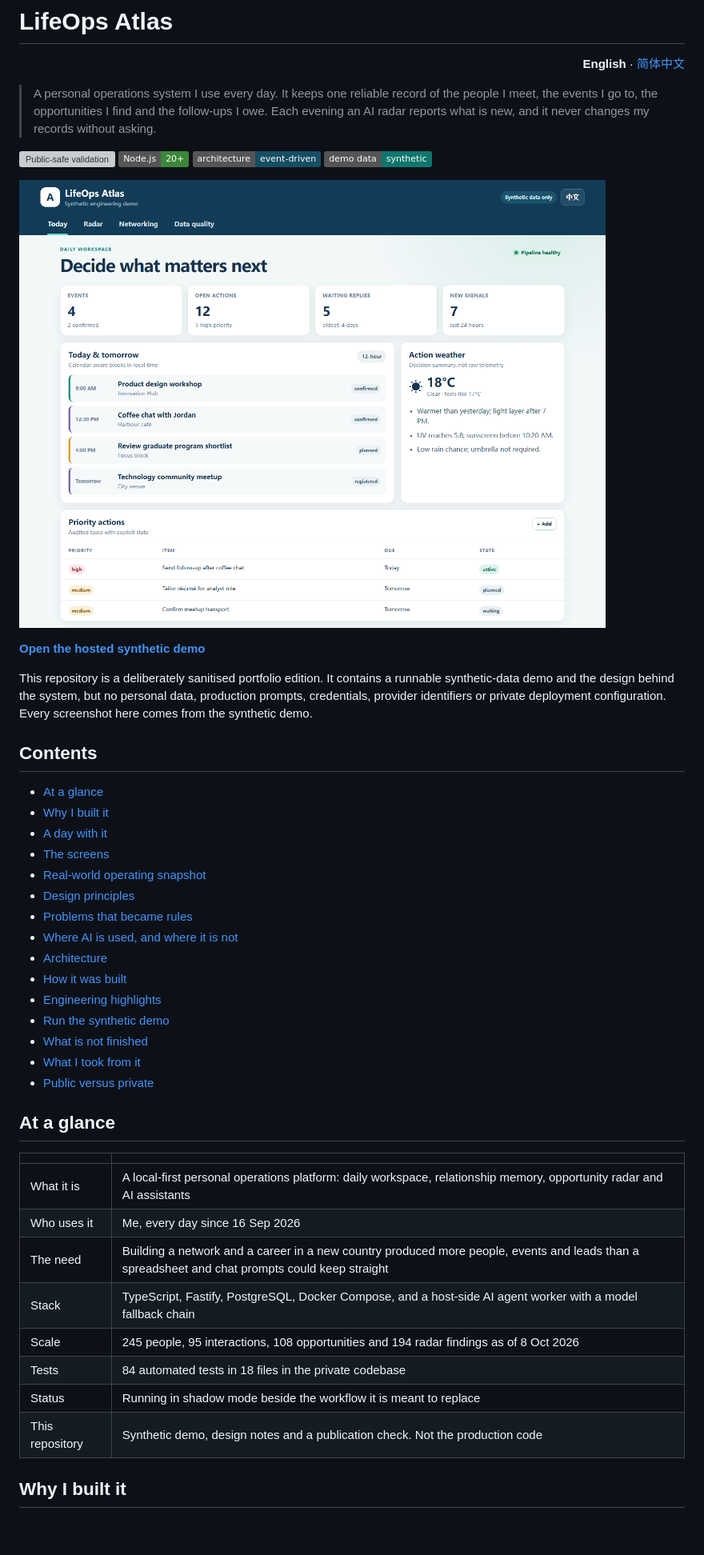
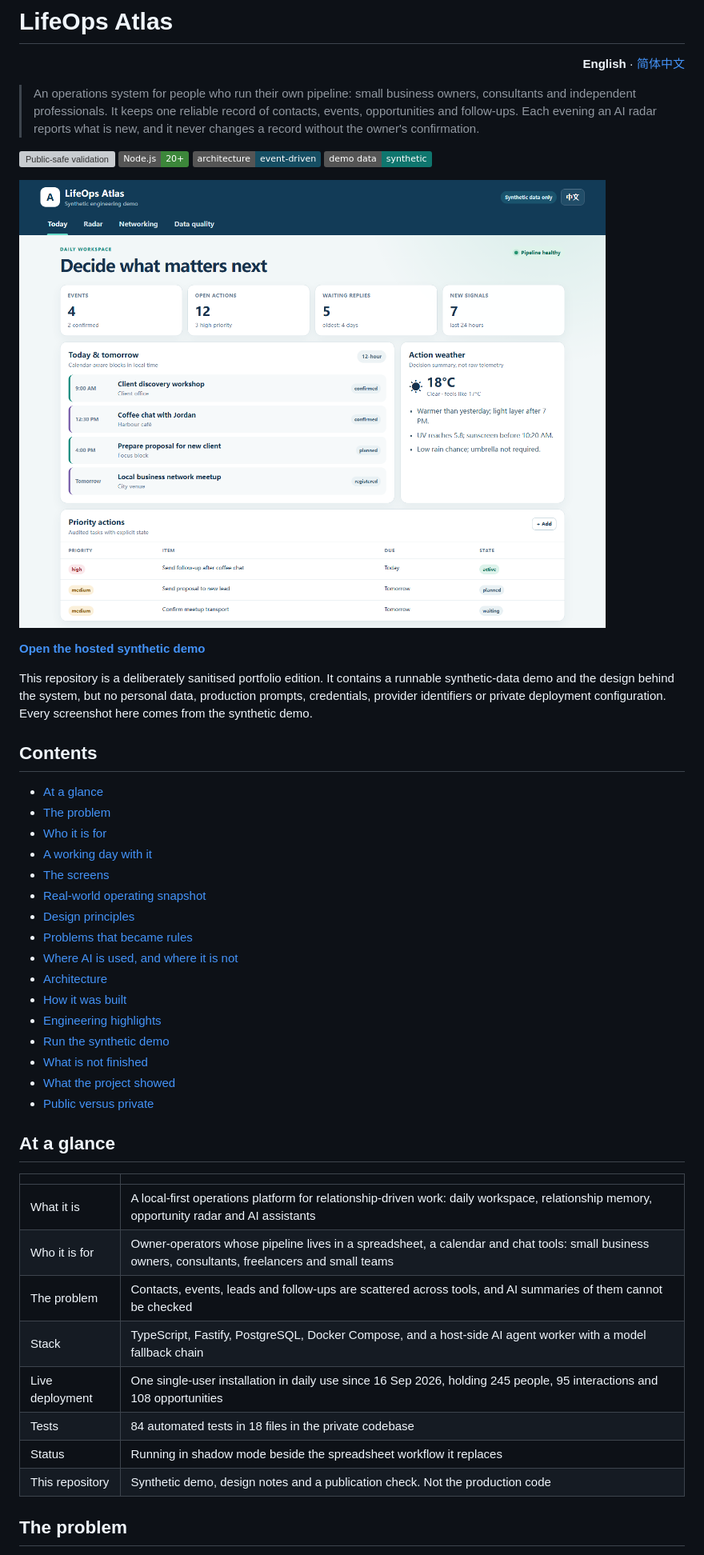
Before and after one commit to Zeeekrom/lifeops-atlas-showcase, a Markdown page: README.md, the part around one of its changes. Shown at 80% size. Rendered like a GitHub page; pictures changed too: media/demo-today.png; badges without logos; blank space fills up the shorter version; grey boxes are pictures that could not be loaded.

```diff
--- a/README.md
+++ b/README.md
@@ -2,10 +2,11 @@
 
 <p align="right"><strong>English</strong> · <a href="README.zh-CN.md">简体中文</a></p>
 
-> A personal operations system I use every day. It keeps one reliable record of
-> the people I meet, the events I go to, the opportunities I find and the
-> follow-ups I owe. Each evening an AI radar reports what is new, and it never
-> changes my records without asking.
+> An operations system for people who run their own pipeline: small business
+> owners, consultants and independent professionals. It keeps one reliable
+> record of contacts, events, opportunities and follow-ups. Each evening an AI
+> radar reports what is new, and it never changes a record without the owner's
+> confirmation.
 
 [![Public-safe validation](https://github.com/Zeeekrom/lifeops-atlas-showcase/actions/workflows/validate.yml/badge.svg)](https://github.com/Zeeekrom/lifeops-atlas-showcase/actions/workflows/validate.yml)
 ![Node.js](https://img.shields.io/badge/Node.js-20%2B-3c873a)
@@ -25,8 +26,9 @@ synthetic demo.
 ## Contents
 
 - [At a glance](#at-a-glance)
-- [Why I built it](#why-i-built-it)
-- [A day with it](#a-day-with-it)
+- [The problem](#the-problem)
+- [Who it is for](#who-it-is-for)
+- [A working day with it](#a-working-day-with-it)
 - [The screens](#the-screens)
 - [Real-world operating snapshot](#real-world-operating-snapshot)
 - [Design principles](#design-principles)
@@ -37,21 +39,21 @@ synthetic demo.
 - [Engineering highlights](#engineering-highlights)
 - [Run the synthetic demo](#run-the-synthetic-demo)
 - [What is not finished](#what-is-not-finished)
-- [What I took from it](#what-i-took-from-it)
+- [What the project showed](#what-the-project-showed)
 - [Public versus private](#public-versus-private)
 
 ## At a glance
 
 | | |
 |---|---|
-| What it is | A local-first personal operations platform: daily workspace, relationship memory, opportunity radar and AI assistants |
-| Who uses it | Me, every day since 16 Sep 2026 |
-| The need | Building a network and a career in a new country produced more people, events and leads than a spreadsheet and chat prompts could keep straight |
+| What it is | A local-first operations platform for relationship-driven work: daily workspace, relationship memory, opportunity radar and AI assistants |
+| Who it is for | Owner-operators whose pipeline lives in a spreadsheet, a calendar and chat tools: small business owners, consultants, freelancers and small teams |
+| The problem | Contacts, events, leads and follow-ups are scattered across tools, and AI summaries of them cannot be checked |
 | Stack | TypeScript, Fastify, PostgreSQL, Docker Compose, and a host-side AI agent worker with a model fallback chain |
-| Scale | 245 people, 95 interactions, 108 opportunities and 194 radar findings as of 8 Oct 2026 |
+| Live deployment | One single-user installation in daily use since 16 Sep 2026, holding 245 people, 95 interactions and 108 opportunities |
 | Tests | 84 automated tests in 18 files in the private codebase |
-| Status | Running in shadow mode beside the workflow it is meant to replace |
+| Status | Running in shadow mode beside the spreadsheet workflow it replaces |
 | This repository | Synthetic demo, design notes and a publication check. Not the production code |
 
-## Why I built it
+## The problem
 
```
Also changed, not shown: other parts of README.md (+62 -44 lines), README.zh-CN.md (+60 -45 lines), media/demo-networking.png, media/demo-radar.png, 1 other file.
